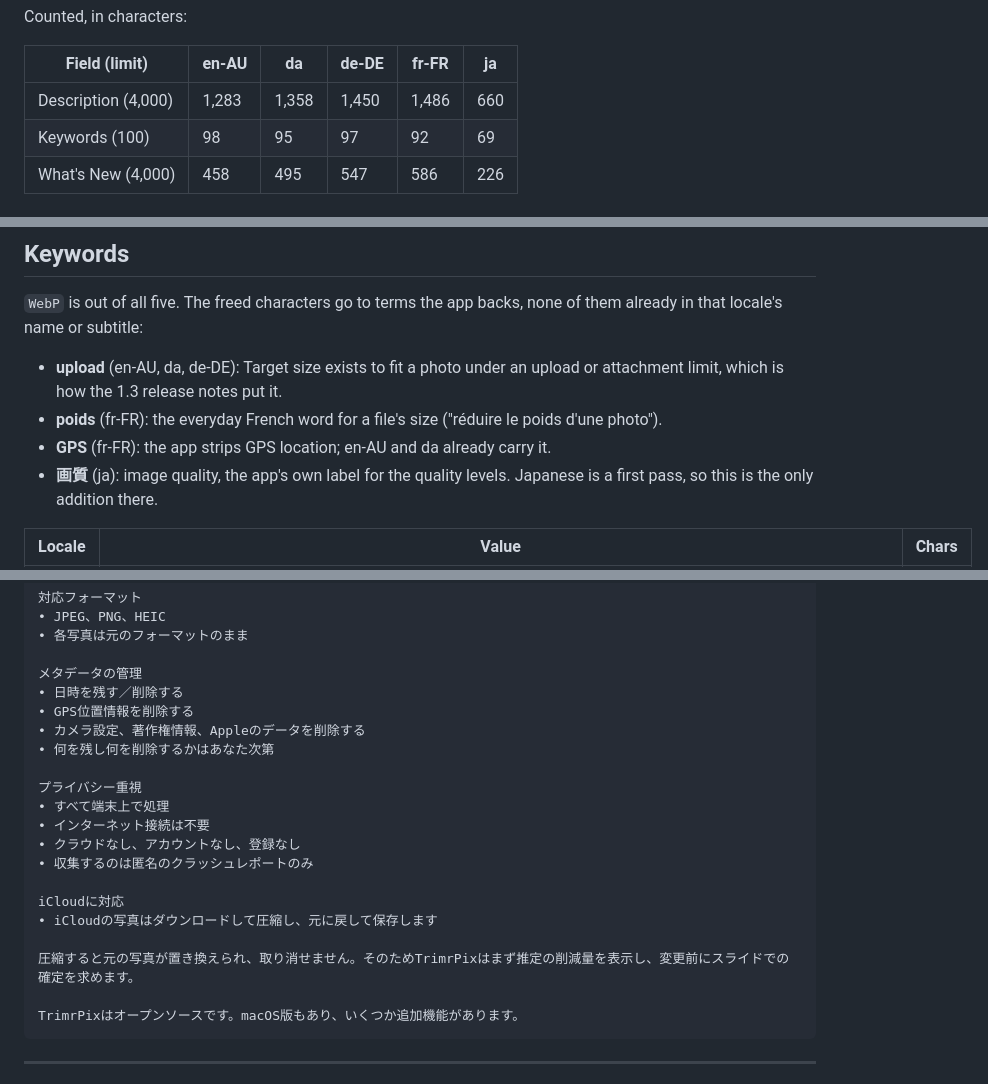
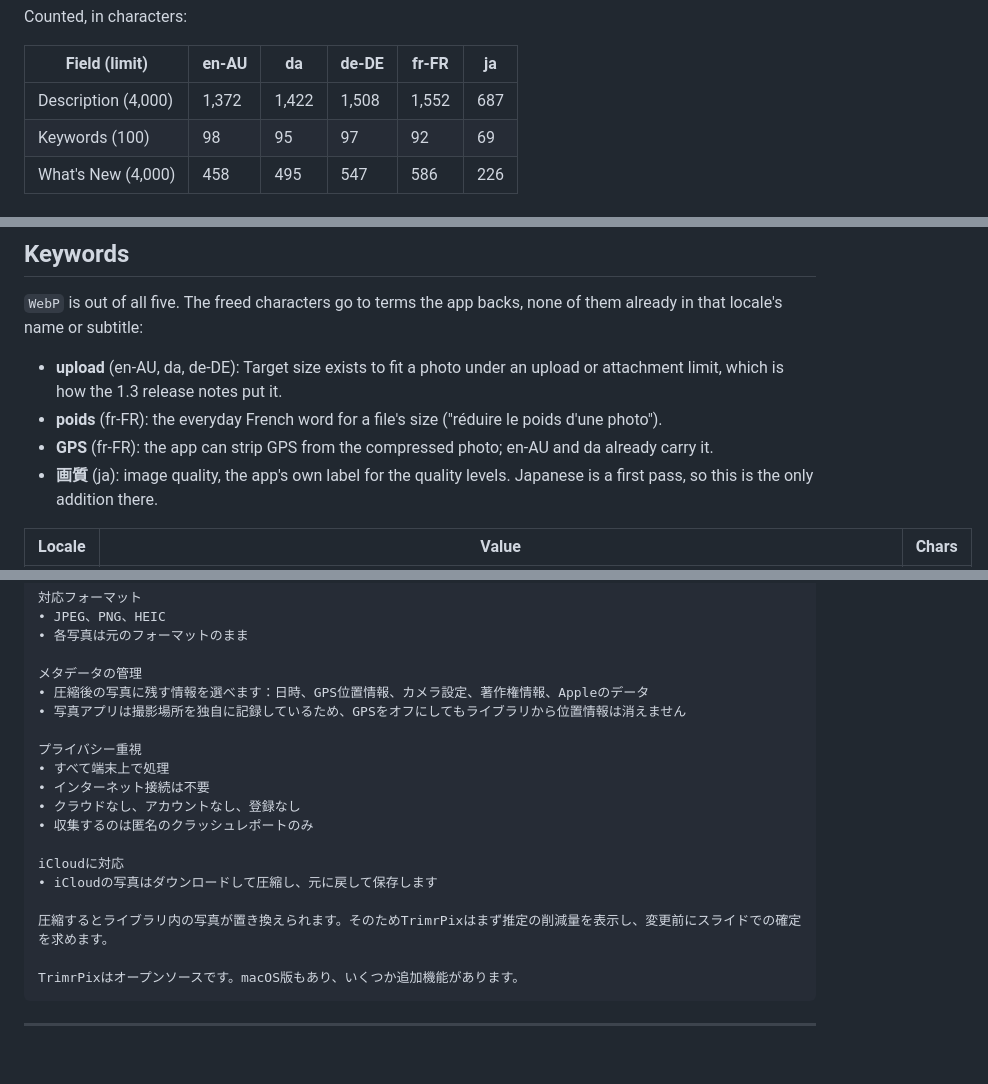
Before and after one commit to JarlLyng/TrimrPix-for-iOS, a Markdown page: appstore/1.5.1/listing.md, 3 parts joined by grey strips. GitHub-like rendering; blank space fills up the shorter version.

````diff
--- a/appstore/1.5.1/listing.md
+++ b/appstore/1.5.1/listing.md
@@ -12,7 +12,7 @@ Counted, in characters:
 
 | Field (limit) | en-AU | da | de-DE | fr-FR | ja |
 |---|---|---|---|---|---|
-| Description (4,000) | 1,283 | 1,358 | 1,450 | 1,486 | 660 |
+| Description (4,000) | 1,372 | 1,422 | 1,508 | 1,552 | 687 |
 | Keywords (100) | 98 | 95 | 97 | 92 | 69 |
 | What's New (4,000) | 458 | 495 | 547 | 586 | 226 |
 
@@ -84,7 +84,7 @@ in that locale's name or subtitle:
 - **upload** (en-AU, da, de-DE): Target size exists to fit a photo under an upload or attachment
   limit, which is how the 1.3 release notes put it.
 - **poids** (fr-FR): the everyday French word for a file's size ("réduire le poids d'une photo").
-- **GPS** (fr-FR): the app strips GPS location; en-AU and da already carry it.
+- **GPS** (fr-FR): the app can strip GPS from the compressed photo; en-AU and da already carry it.
 - **画質** (ja): image quality, the app's own label for the quality levels. Japanese is a first
   pass, so this is the only addition there.
 
@@ -294,10 +297,8 @@ TrimrPixは、ひとつのことをうまくこなすために作りました。
 • 各写真は元のフォーマットのまま
 
 メタデータの管理
-• 日時を残す／削除する
-• GPS位置情報を削除する
-• カメラ設定、著作権情報、Appleのデータを削除する
-• 何を残し何を削除するかはあなた次第
+• 圧縮後の写真に残す情報を選べます：日時、GPS位置情報、カメラ設定、著作権情報、Appleのデータ
+• 写真アプリは撮影場所を独自に記録しているため、GPSをオフにしてもライブラリから位置情報は消えません
 
 プライバシー重視
 • すべて端末上で処理
@@ -308,7 +309,7 @@ TrimrPixは、ひとつのことをうまくこなすために作りました。
 iCloudに対応
 • iCloudの写真はダウンロードして圧縮し、元に戻して保存します
 
-圧縮すると元の写真が置き換えられ、取り消せません。そのためTrimrPixはまず推定の削減量を表示し、変更前にスライドでの確定を求めます。
+圧縮するとライブラリ内の写真が置き換えられます。そのためTrimrPixはまず推定の削減量を表示し、変更前にスライドでの確定を求めます。
 
 TrimrPixはオープンソースです。macOS版もあり、いくつか追加機能があります。
 ```
````
Also changed, not shown: other parts of appstore/1.5.1/listing.md (+30 -25 lines).
